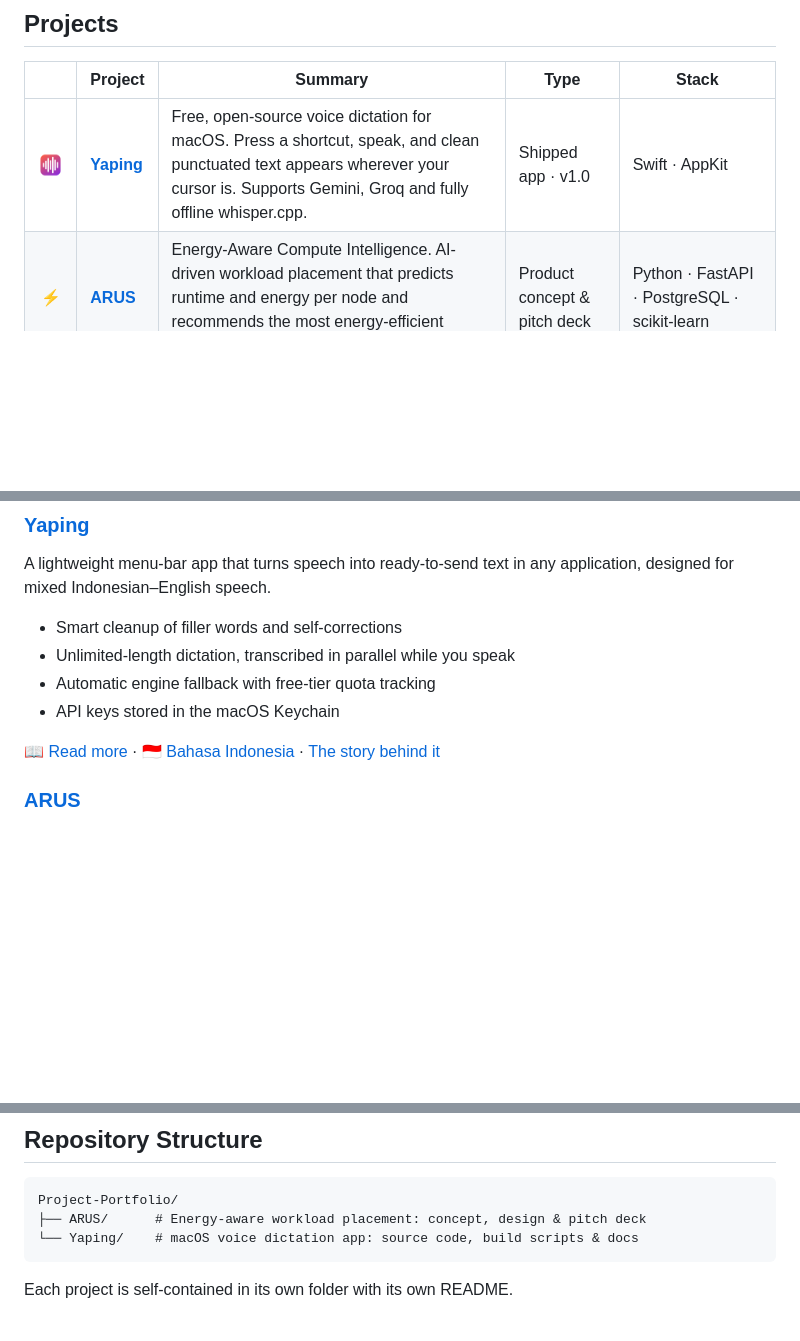
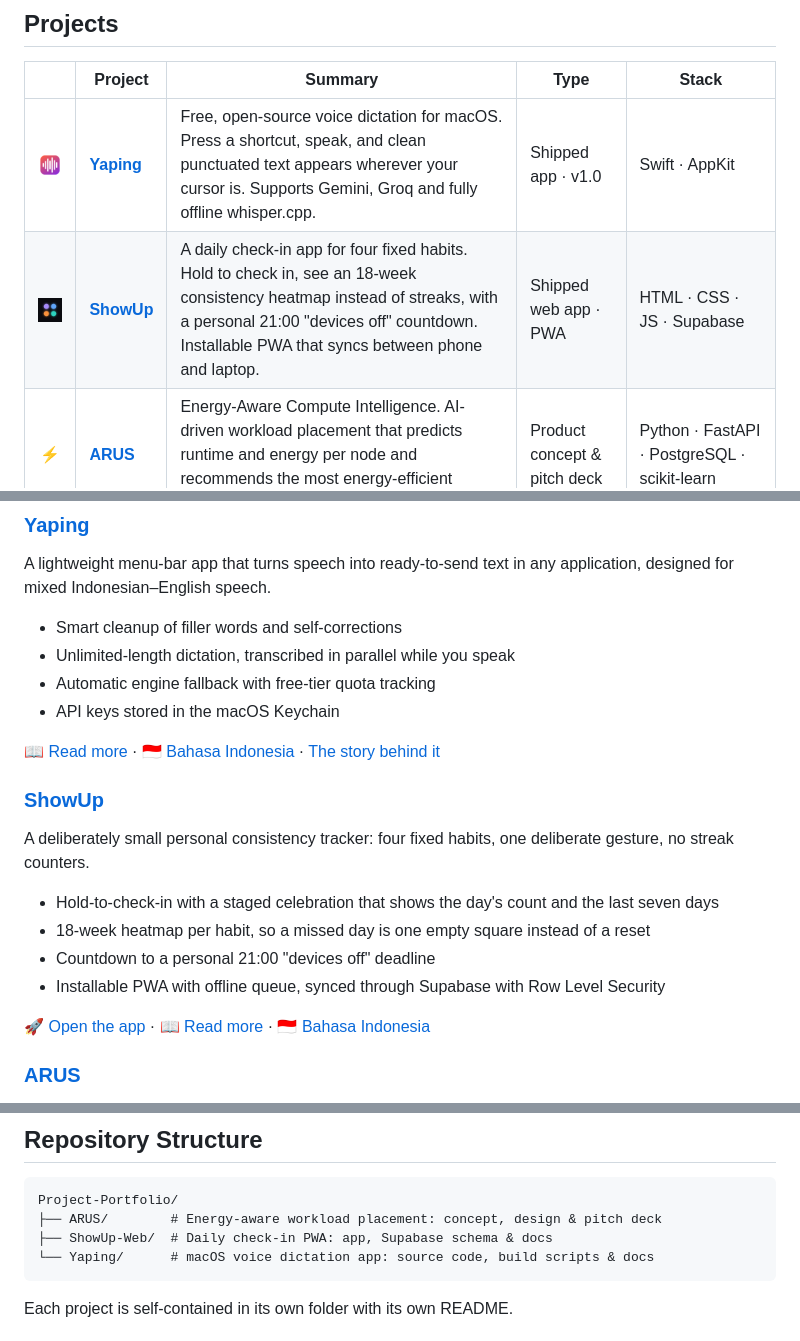
Before and after one commit to mnaufalzaki/Project-Portfolio, a Markdown page: README.md, 3 parts joined by grey strips. Drawn GitHub-style; pictures changed too: ShowUp-Web/docs/icon.png (added); blank space fills up the shorter version.

````diff
--- a/README.md
+++ b/README.md
@@ -16,6 +16,7 @@
 | | Project | Summary | Type | Stack |
 |:---:|---|---|---|---|
 | <img src="Yaping/docs/icon.png" width="48" alt="Yaping"> | **[Yaping](Yaping/)** | Free, open-source voice dictation for macOS. Press a shortcut, speak, and clean punctuated text appears wherever your cursor is. Supports Gemini, Groq and fully offline whisper.cpp. | Shipped app · v1.0 | Swift · AppKit |
+| <img src="ShowUp-Web/docs/icon.png" width="48" alt="ShowUp"> | **[ShowUp](ShowUp-Web/)** | A daily check-in app for four fixed habits. Hold to check in, see an 18-week consistency heatmap instead of streaks, with a personal 21:00 "devices off" countdown. Installable PWA that syncs between phone and laptop. | Shipped web app · PWA | HTML · CSS · JS · Supabase |
 | ⚡ | **[ARUS](ARUS/)** | Energy-Aware Compute Intelligence. AI-driven workload placement that predicts runtime and energy per node and recommends the most energy-efficient machine for each job. | Product concept & pitch deck | Python · FastAPI · PostgreSQL · scikit-learn |
 
 ### [Yaping](Yaping/)
@@ -28,6 +29,17 @@ A lightweight menu-bar app that turns speech into ready-to-send text in any appl
 - API keys stored in the macOS Keychain
 
 📖 [Read more](Yaping/README.md) · 🇮🇩 [Bahasa Indonesia](Yaping/README.id.md) · [The story behind it](Yaping/docs/JOURNEY.md)
+
+### [ShowUp](ShowUp-Web/)
+
+A deliberately small personal consistency tracker: four fixed habits, one deliberate gesture, no streak counters.
+
+- Hold-to-check-in with a staged celebration that shows the day's count and the last seven days
+- 18-week heatmap per habit, so a missed day is one empty square instead of a reset
+- Countdown to a personal 21:00 "devices off" deadline
+- Installable PWA with offline queue, synced through Supabase with Row Level Security
+
+🚀 [Open the app](https://mnaufalzaki.github.io/Project-Portfolio/ShowUp-Web/) · 📖 [Read more](ShowUp-Web/README.md) · 🇮🇩 [Bahasa Indonesia](ShowUp-Web/README.id.md)
 
 ### [ARUS](ARUS/)
 
@@ -44,8 +56,9 @@ A decision engine that shifts workload placement from "whichever machine is free
 
 ```
 Project-Portfolio/
-├── ARUS/      # Energy-aware workload placement: concept, design & pitch deck
-└── Yaping/    # macOS voice dictation app: source code, build scripts & docs
+├── ARUS/        # Energy-aware workload placement: concept, design & pitch deck
+├── ShowUp-Web/  # Daily check-in PWA: app, Supabase schema & docs
+└── Yaping/      # macOS voice dictation app: source code, build scripts & docs
 ```
 
 Each project is self-contained in its own folder with its own README.
````
Also changed, not shown: ShowUp-Web/README.id.md (added, +130 -0 lines), ShowUp-Web/README.md (added, +130 -0 lines), ShowUp-Web/docs/preview.png (added), 8 other files.
